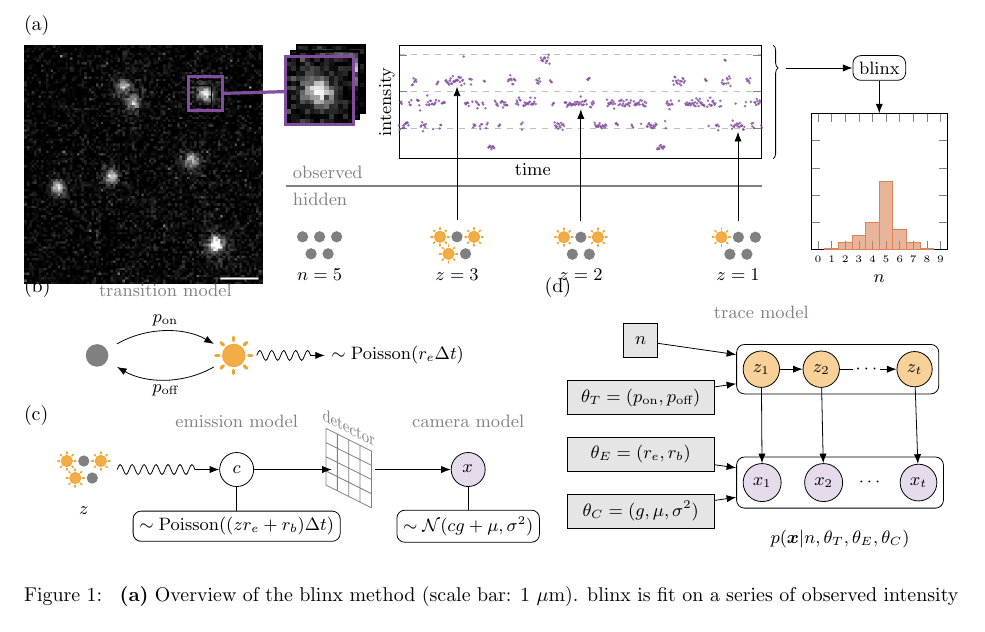
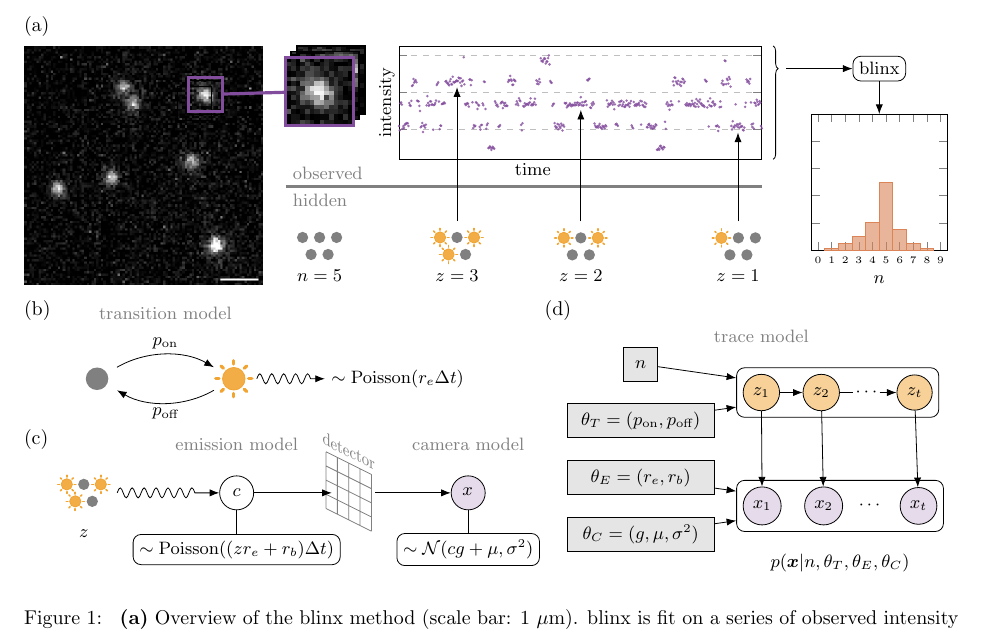
Before and after one commit to funkelab/blinx_paper, a LaTeX document (figures.tex, which reads figures/figure_1_overview.tex): part of page 1 of 5, cut so that both start at the same text. Compiled offline with pdfLaTeX; TikZ figures are drawn from their code, not taken from saved files.

Commit message:
Tweak alignment of Figure 1

```diff
--- a/figures/figure_1_overview.tex
+++ b/figures/figure_1_overview.tex
@@ -4,7 +4,7 @@
     \vspace{5mm}
     \small
     \input{figures/panels/overview.tikz.tex}
-    \vspace{-6mm}
+    \vspace{-2mm}
   \end{panel}
 
   \begin{panelcolumn}{0.55\textwidth}
```
